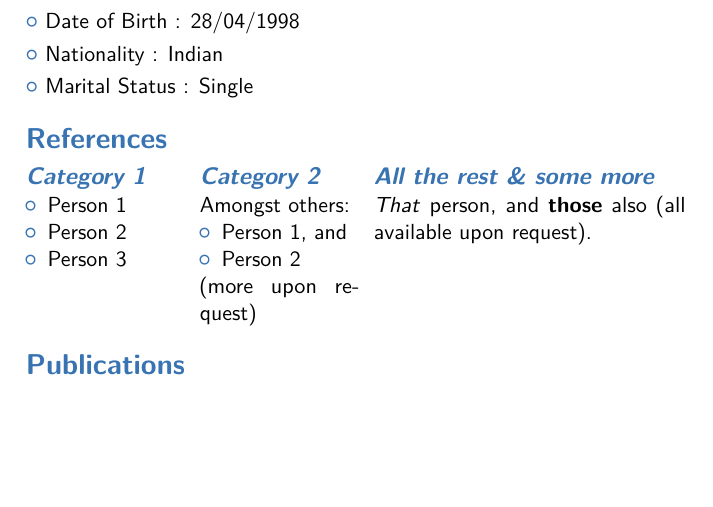
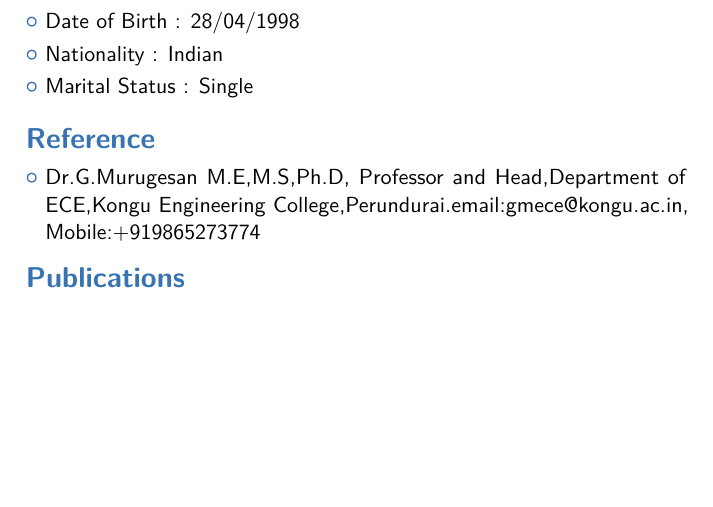
Before and after one commit to AkashSrininivasulu/Akash_Resume, a LaTeX CV (main.tex): part of page 2 of 3, cut so that both start at the same text. Compiled offline with pdfLaTeX; a LaTeX package or settings file that is missing is left out.

Commit message:
Reference added

```diff
--- a/main.tex
+++ b/main.tex
@@ -114,12 +114,9 @@ To work for an organisation that has learning and challenging environment with o
 \cvlistitem{Nationality : Indian}
 \cvlistitem{Marital Status : Single}
 
-\section{References}
-\begin{cvcolumns}
-  \cvcolumn{Category 1}{\begin{itemize}\item Person 1\item Person 2\item Person 3\end{itemize}}
-  \cvcolumn{Category 2}{Amongst others:\begin{itemize}\item Person 1, and\item Person 2\end{itemize}(more upon request)}
-  \cvcolumn[0.5]{All the rest \& some more}{\textit{That} person, and \textbf{those} also (all available upon request).}
-\end{cvcolumns}
+\section{Reference}
+\cvlistitem{Dr.G.Murugesan M.E,M.S,Ph.D,
+            Professor and Head,Department of ECE,Kongu Engineering College,Perundurai.email:gmece@kongu.ac.in, Mobile:+919865273774}
 
 % Publications from a BibTeX file without multibib
 %  for numerical labels: \renewcommand{\bibliographyitemlabel}{\@biblabel{\arabic{enumiv}}}% CONSIDER MERGING WITH PREAMBLE PART
```
